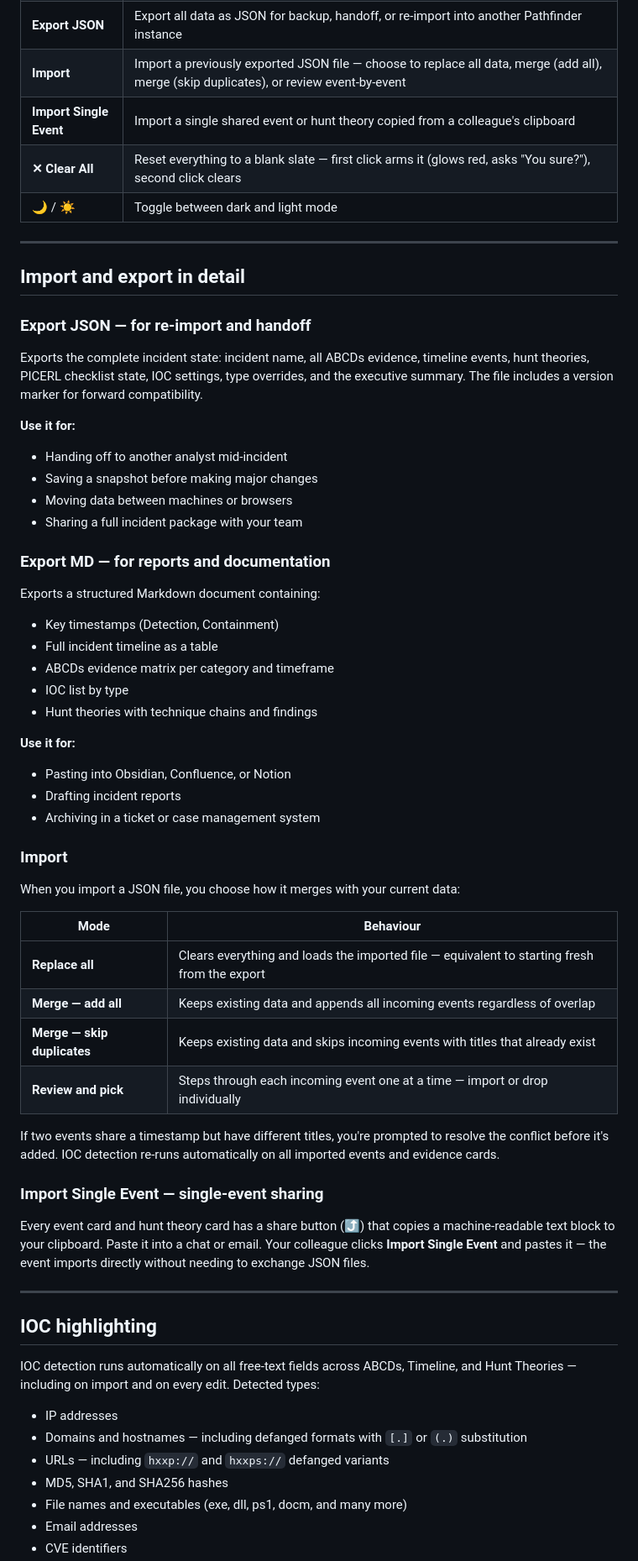
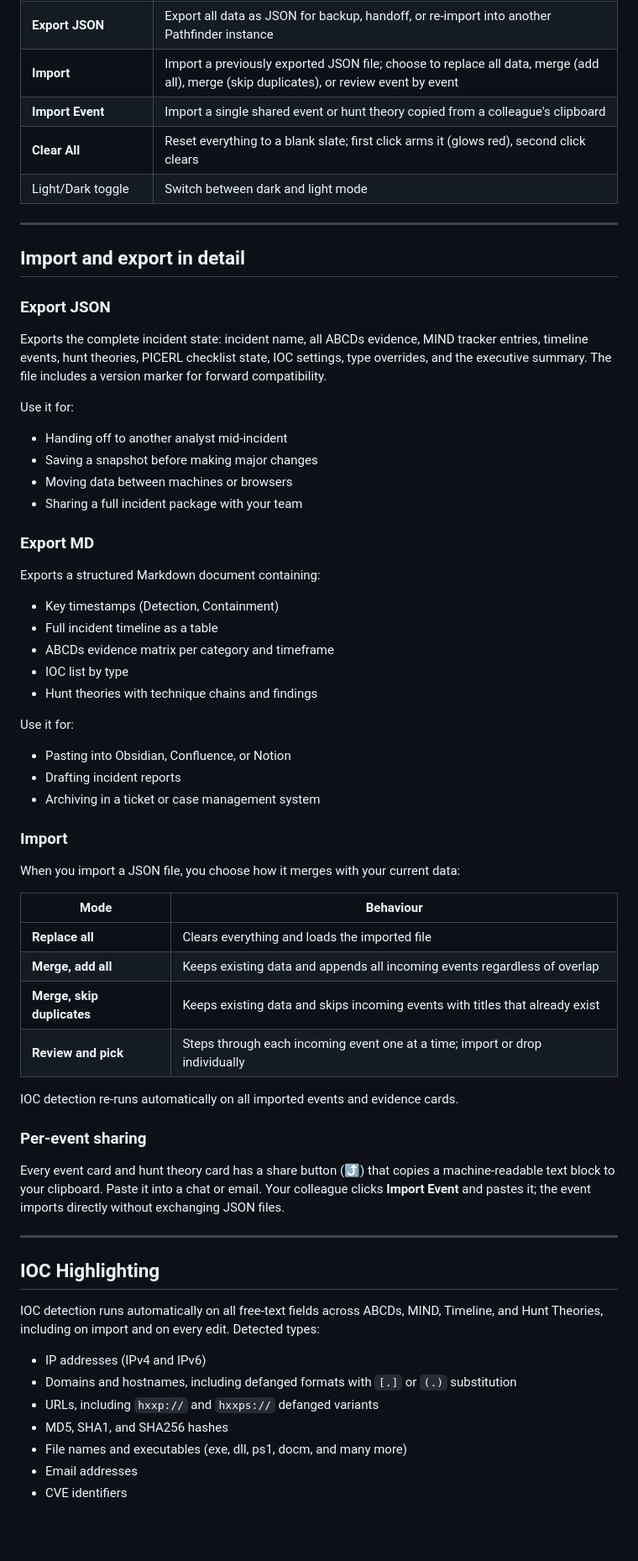
Before and after one commit to DFIRmadness/pathfinder-gobag, a Markdown page: README.md, the part around one of its changes. Shown at 84% size. GitHub-like rendering; blank space fills up the shorter version.

```diff
--- a/README.md
+++ b/README.md
@@ -143,24 +183,24 @@ The navigation bar at the top provides global controls available from any tab:
 | **Export JSON** | Export all data as JSON for backup, handoff, or re-import into another Pathfinder instance |
-| **Import** | Import a previously exported JSON file — choose to replace all data, merge (add all), merge (skip duplicates), or review event-by-event |
-| **Import Single Event** | Import a single shared event or hunt theory copied from a colleague's clipboard |
-| **✕ Clear All** | Reset everything to a blank slate — first click arms it (glows red, asks "You sure?"), second click clears |
-| 🌙 / ☀ | Toggle between dark and light mode |
+| **Import** | Import a previously exported JSON file; choose to replace all data, merge (add all), merge (skip duplicates), or review event by event |
+| **Import Event** | Import a single shared event or hunt theory copied from a colleague's clipboard |
+| **Clear All** | Reset everything to a blank slate; first click arms it (glows red), second click clears |
+| Light/Dark toggle | Switch between dark and light mode |
 
 ---
 
 ## Import and export in detail
 
-### Export JSON — for re-import and handoff
+### Export JSON
 
-Exports the complete incident state: incident name, all ABCDs evidence, timeline events, hunt theories, PICERL checklist state, IOC settings, type overrides, and the executive summary. The file includes a version marker for forward compatibility.
+Exports the complete incident state: incident name, all ABCDs evidence, MIND tracker entries, timeline events, hunt theories, PICERL checklist state, IOC settings, type overrides, and the executive summary. The file includes a version marker for forward compatibility.
 
-**Use it for:**
+Use it for:
 - Handing off to another analyst mid-incident
 - Saving a snapshot before making major changes
 - Moving data between machines or browsers
 - Sharing a full incident package with your team
 
-### Export MD — for reports and documentation
+### Export MD
 
 Exports a structured Markdown document containing:
 - Key timestamps (Detection, Containment)
@@ -169,7 +209,7 @@ Exports a structured Markdown document containing:
 - IOC list by type
 - Hunt theories with technique chains and findings
 
-**Use it for:**
+Use it for:
 - Pasting into Obsidian, Confluence, or Notion
 - Drafting incident reports
 - Archiving in a ticket or case management system
@@ -180,26 +220,26 @@ When you import a JSON file, you choose how it merges with your current data:
 
 | Mode | Behaviour |
 |---|---|
-| **Replace all** | Clears everything and loads the imported file — equivalent to starting fresh from the export |
-| **Merge — add all** | Keeps existing data and appends all incoming events regardless of overlap |
-| **Merge — skip duplicates** | Keeps existing data and skips incoming events with titles that already exist |
-| **Review and pick** | Steps through each incoming event one at a time — import or drop individually |
+| **Replace all** | Clears everything and loads the imported file |
+| **Merge, add all** | Keeps existing data and appends all incoming events regardless of overlap |
+| **Merge, skip duplicates** | Keeps existing data and skips incoming events with titles that already exist |
+| **Review and pick** | Steps through each incoming event one at a time; import or drop individually |
 
-If two events share a timestamp but have different titles, you're prompted to resolve the conflict before it's added. IOC detection re-runs automatically on all imported events and evidence cards.
+IOC detection re-runs automatically on all imported events and evidence cards.
 
-### Import Single Event — single-event sharing
+### Per-event sharing
 
-Every event card and hunt theory card has a share button (⤴) that copies a machine-readable text block to your clipboard. Paste it into a chat or email. Your colleague clicks **Import Single Event** and pastes it — the event imports directly without needing to exchange JSON files.
+Every event card and hunt theory card has a share button (⤴) that copies a machine-readable text block to your clipboard. Paste it into a chat or email. Your colleague clicks **Import Event** and pastes it; the event imports directly without exchanging JSON files.
 
 ---
 
-## IOC highlighting
+## IOC Highlighting
 
-IOC detection runs automatically on all free-text fields across ABCDs, Timeline, and Hunt Theories — including on import and on every edit. Detected types:
+IOC detection runs automatically on all free-text fields across ABCDs, MIND, Timeline, and Hunt Theories, including on import and on every edit. Detected types:
 
-- IP addresses
-- Domains and hostnames — including defanged formats with `[.]` or `(.)` substitution
-- URLs — including `hxxp://` and `hxxps://` defanged variants
+- IP addresses (IPv4 and IPv6)
+- Domains and hostnames, including defanged formats with `[.]` or `(.)` substitution
+- URLs, including `hxxp://` and `hxxps://` defanged variants
 - MD5, SHA1, and SHA256 hashes
 - File names and executables (exe, dll, ps1, docm, and many more)
 - Email addresses
```
Also changed, not shown: other parts of README.md (+97 -58 lines).
